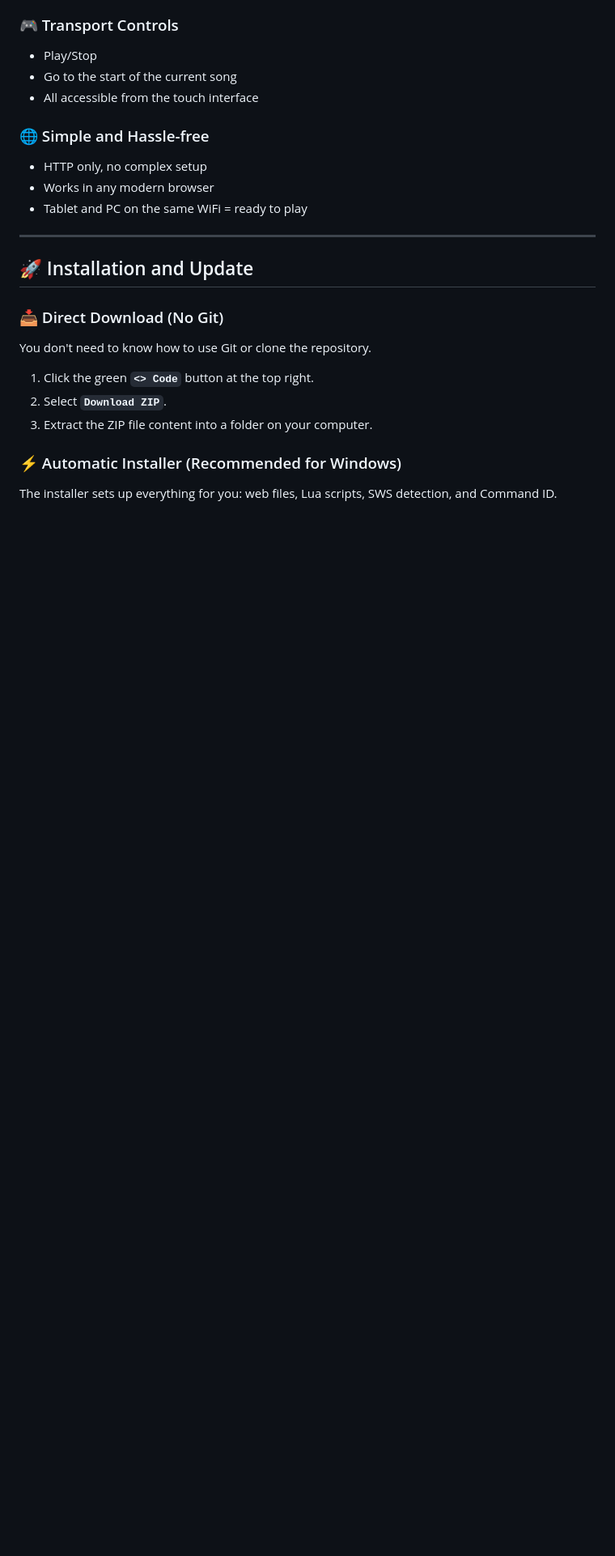
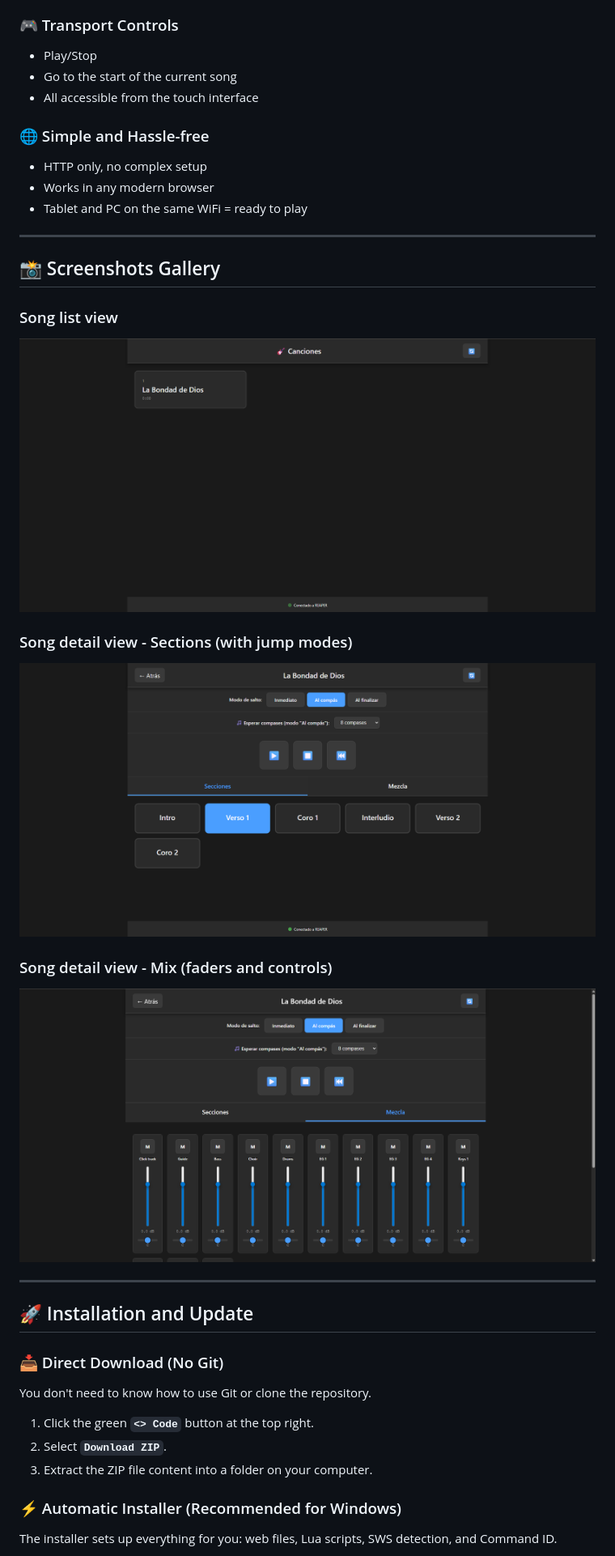
Before and after one commit to otonielpv/REAPER-Live-Remote, a Markdown page: README.en.md, the part around the change. Shown: that part at 81% size. Rendered like a GitHub page; pictures changed too: assets/song-detail-mix.png (added), assets/song-detail-sections.png (added), assets/song-list.png (added); blank space fills up the shorter version.

```diff
--- a/README.en.md
+++ b/README.en.md
@@ -51,6 +51,19 @@ If you play live with REAPER and need to:
 - HTTP only, no complex setup
 - Works in any modern browser
 - Tablet and PC on the same WiFi = ready to play
+
+---
+
+## 📸 Screenshots Gallery
+
+### Song list view
+![Song list](./assets/song-list.png)
+
+### Song detail view - Sections (with jump modes)
+![Song detail - Sections](./assets/song-detail-sections.png)
+
+### Song detail view - Mix (faders and controls)
+![Song detail - Mix](./assets/song-detail-mix.png)
 
 ---
 
```
Also changed, not shown: README.md (+13 -0 lines).
